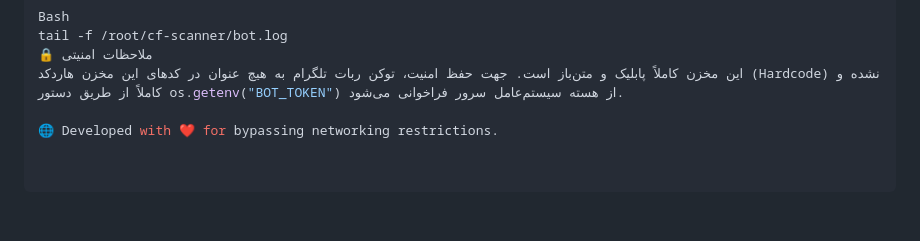
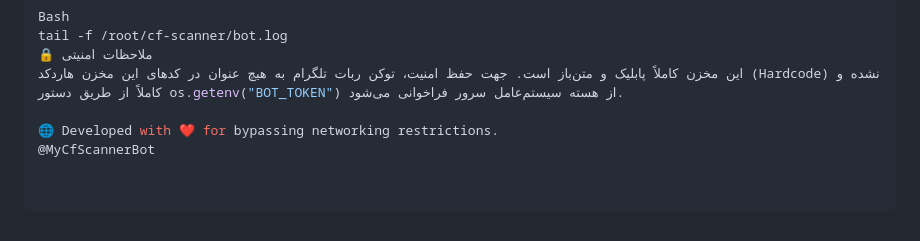
Before and after one commit to dreamland3/cf-scanner, a Markdown page: README.md, the part around one of its changes. GitHub-like rendering.

```diff
--- a/README.md
+++ b/README.md
@@ -70,3 +70,4 @@ tail -f /root/cf-scanner/bot.log
 این مخزن کاملاً پابلیک و متن‌باز است. جهت حفظ امنیت، توکن ربات تلگرام به هیچ عنوان در کدهای این مخزن هاردکد (Hardcode) نشده و کاملاً از طریق دستور os.getenv("BOT_TOKEN") از هسته سیستم‌عامل سرور فراخوانی می‌شود.
 
 🌐 Developed with ❤️ for bypassing networking restrictions.
+@MyCfScannerBot
```
Also changed, not shown: other parts of README.md (+1 -1 lines).
